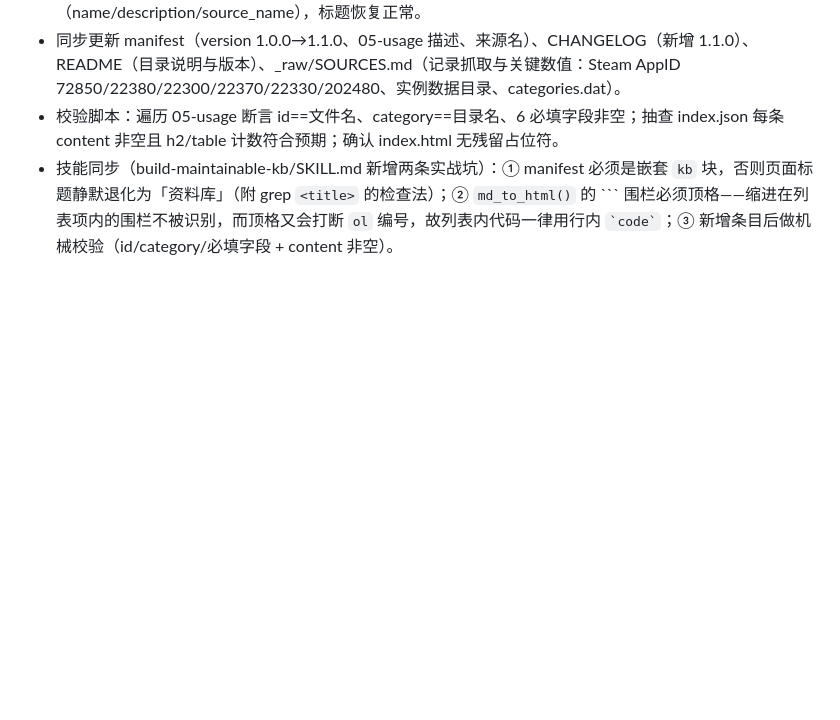
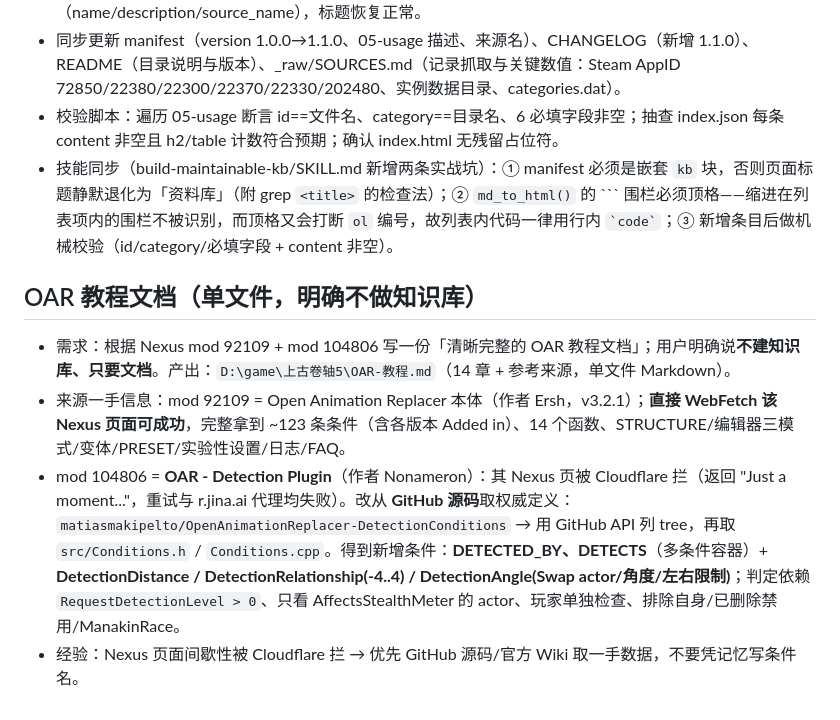
Before and after one commit to lambertyu233/skyrim-docs, a Markdown page: .workbuddy/memory/2026-09-20.md, the part around the change. Rendered like a GitHub page; blank space fills up the shorter version.

````diff
--- a/.workbuddy/memory/2026-09-20.md
+++ b/.workbuddy/memory/2026-09-20.md
@@ -80,3 +80,9 @@
 - 同步更新 manifest（version 1.0.0→1.1.0、05-usage 描述、来源名）、CHANGELOG（新增 1.1.0）、README（目录说明与版本）、_raw/SOURCES.md（记录抓取与关键数值：Steam AppID 72850/22380/22300/22370/22330/202480、实例数据目录、categories.dat）。
 - 校验脚本：遍历 05-usage 断言 id==文件名、category==目录名、6 必填字段非空；抽查 index.json 每条 content 非空且 h2/table 计数符合预期；确认 index.html 无残留占位符。
 - 技能同步（build-maintainable-kb/SKILL.md 新增两条实战坑）：① manifest 必须是嵌套 `kb` 块，否则页面标题静默退化为「资料库」（附 grep `<title>` 的检查法）；② `md_to_html()` 的 ``` 围栏必须顶格——缩进在列表项内的围栏不被识别，而顶格又会打断 `ol` 编号，故列表内代码一律用行内 `` `code` ``；③ 新增条目后做机械校验（id/category/必填字段 + content 非空）。
+
+## OAR 教程文档（单文件，明确不做知识库）
+- 需求：根据 Nexus mod 92109 + mod 104806 写一份「清晰完整的 OAR 教程文档」；用户明确说**不建知识库、只要文档**。产出：`D:\game\上古卷轴5\OAR-教程.md`（14 章 + 参考来源，单文件 Markdown）。
+- 来源一手信息：mod 92109 = Open Animation Replacer 本体（作者 Ersh，v3.2.1）；**直接 WebFetch 该 Nexus 页面可成功**，完整拿到 ~123 条条件（含各版本 Added in）、14 个函数、STRUCTURE/编辑器三模式/变体/PRESET/实验性设置/日志/FAQ。
+- mod 104806 = **OAR - Detection Plugin**（作者 Nonameron）：其 Nexus 页被 Cloudflare 拦（返回 "Just a moment..."，重试与 r.jina.ai 代理均失败）。改从 **GitHub 源码**取权威定义：`matiasmakipelto/OpenAnimationReplacer-DetectionConditions` → 用 GitHub API 列 tree，再取 `src/Conditions.h` / `Conditions.cpp`。得到新增条件：**DETECTED_BY、DETECTS**（多条件容器）+ **DetectionDistance / DetectionRelationship(-4..4) / DetectionAngle(Swap actor/角度/左右限制)**；判定依赖 `RequestDetectionLevel > 0`、只看 AffectsStealthMeter 的 actor、玩家单独检查、排除自身/已删除禁用/ManakinRace。
+- 经验：Nexus 页面间歇性被 Cloudflare 拦 → 优先 GitHub 源码/官方 Wiki 取一手数据，不要凭记忆写条件名。
````
Also changed, not shown: OAR-教程.md (added, +599 -0 lines).
